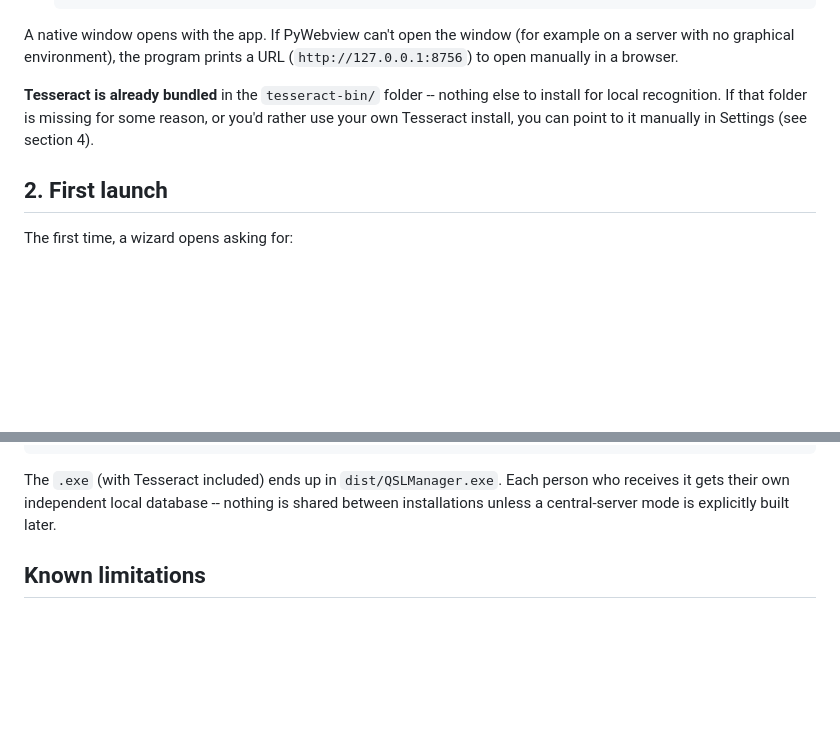
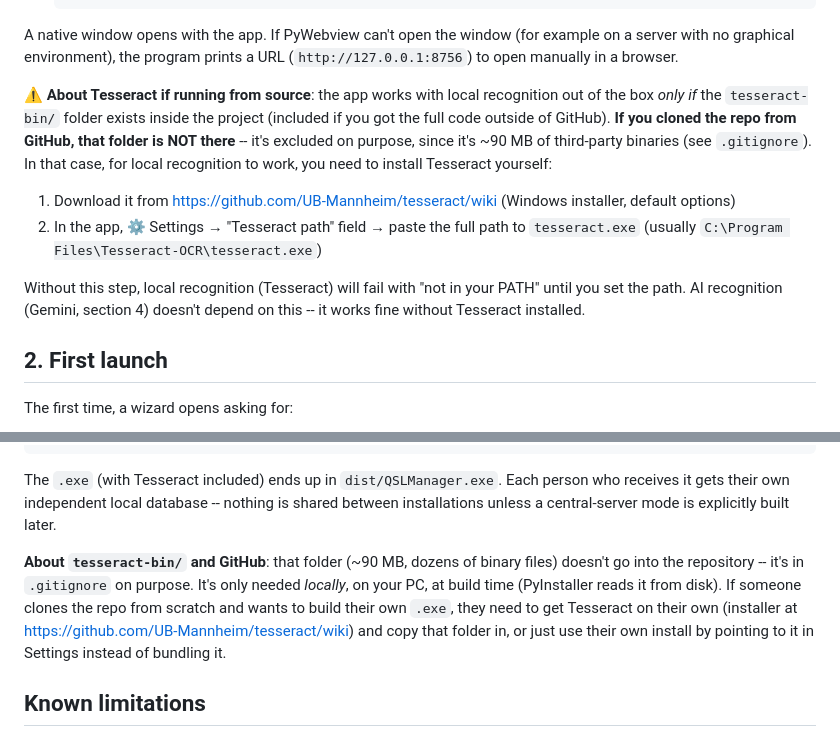
Before and after one commit to ti3wti/QSL-Manager, a Markdown page: README.en.md, 2 parts joined by grey strips. GitHub-like rendering; blank space fills up the shorter version.

Commit message:
Update README with Tesseract installation instructions
Clarified instructions regarding Tesseract installation and usage when running the app from source. Added warnings about the absence of the 'tesseract-bin/' folder when cloning from GitHub.

```diff
--- a/README.en.md
+++ b/README.en.md
@@ -38,10 +38,23 @@ A native window opens with the app. If PyWebview can't open the window
 (for example on a server with no graphical environment), the program
 prints a URL (`http://127.0.0.1:8756`) to open manually in a browser.
 
-**Tesseract is already bundled** in the `tesseract-bin/` folder -- nothing
-else to install for local recognition. If that folder is missing for some
-reason, or you'd rather use your own Tesseract install, you can point to
-it manually in Settings (see section 4).
+**⚠️ About Tesseract if running from source**: the app works with local
+recognition out of the box *only if* the `tesseract-bin/` folder exists
+inside the project (included if you got the full code outside of
+GitHub). **If you cloned the repo from GitHub, that folder is NOT
+there** -- it's excluded on purpose, since it's ~90 MB of third-party
+binaries (see `.gitignore`). In that case, for local recognition to
+work, you need to install Tesseract yourself:
+
+1. Download it from https://github.com/UB-Mannheim/tesseract/wiki
+   (Windows installer, default options)
+2. In the app, ⚙ Settings → "Tesseract path" field → paste the full
+   path to `tesseract.exe` (usually
+   `C:\Program Files\Tesseract-OCR\tesseract.exe`)
+
+Without this step, local recognition (Tesseract) will fail with "not in
+your PATH" until you set the path. AI recognition (Gemini, section 4)
+doesn't depend on this -- it works fine without Tesseract installed.
 
 ## 2. First launch
 
@@ -185,6 +198,15 @@ Each person who receives it gets their own independent local database --
 nothing is shared between installations unless a central-server mode is
 explicitly built later.
 
+**About `tesseract-bin/` and GitHub**: that folder (~90 MB, dozens of
+binary files) doesn't go into the repository -- it's in `.gitignore` on
+purpose. It's only needed *locally*, on your PC, at build time
+(PyInstaller reads it from disk). If someone clones the repo from
+scratch and wants to build their own `.exe`, they need to get Tesseract
+on their own (installer at https://github.com/UB-Mannheim/tesseract/wiki)
+and copy that folder in, or just use their own install by pointing to it
+in Settings instead of bundling it.
+
 ## Known limitations
 
 - Recognition (Tesseract or AI) is a starting point, not always right --
```
